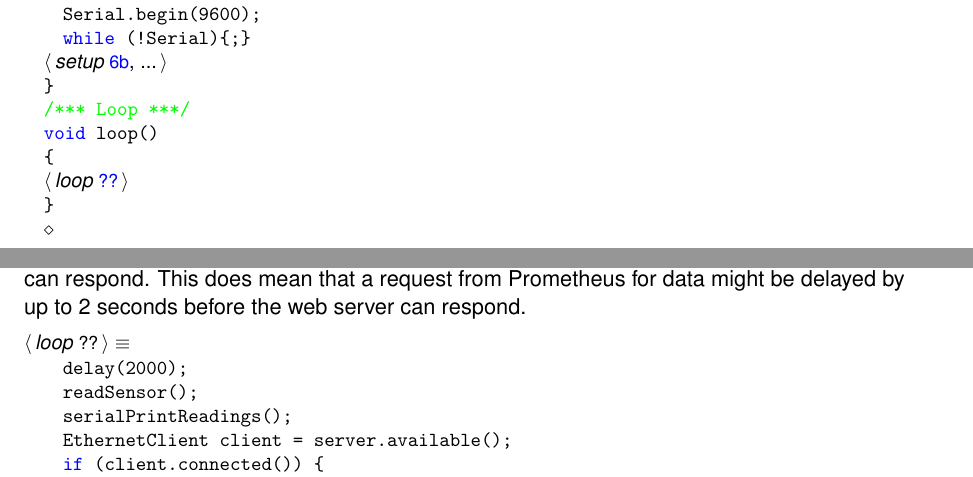
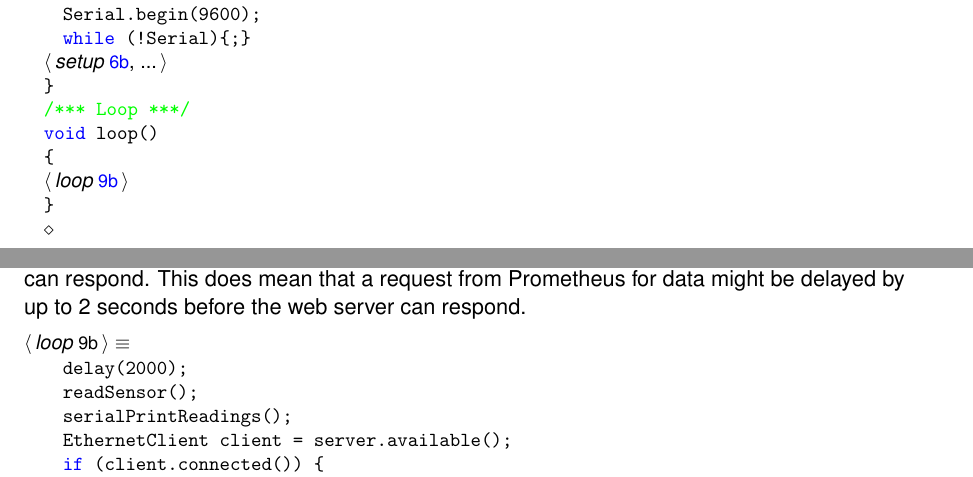
Before and after one commit to joejcollins/destiny-angel, a LaTeX document (docs/how-to-make.tex): two parts of pages 5 and 9 of 12, joined at a grey line, cut so that both start at the same text. Compiled offline with pdfLaTeX.

Commit message:
Typo and build notes

```diff
--- a/docs/how-to-make.tex
+++ b/docs/how-to-make.tex
@@ -178,7 +178,7 @@ when the reset button (red button near the USB socket) is pressed.
 \mbox{}\lstinline@/*** Loop ***/@\\
 \mbox{}\lstinline@void loop() @\\
 \mbox{}\lstinline@{@\\
-\mbox{}\lstinline@  @$\langle\,${\itshape loop}\ {\footnotesize \NWlink{nuweb??}{??}}\,$\rangle\,$\verb@@\\
+\mbox{}\lstinline@  @$\langle\,${\itshape loop}\ {\footnotesize \NWlink{nuweb9b}{9b}}\,$\rangle\,$\verb@@\\
 \mbox{}\lstinline@}@\\
 \mbox{}{\NWsep}
 \end{list}
@@ -539,7 +539,7 @@ before the web server can respond.
 
 \begin{flushleft} \small
 \begin{minipage}{\linewidth}\label{scrap13}\raggedright\small
-\NWtarget{nuweb??}{}$\langle\,${\itshape loop}\nobreak\ {\footnotesize{??}}$\,\rangle\equiv$
+\NWtarget{nuweb9b}{}$\langle\,${\itshape loop}\nobreak\ {\footnotesize{9b}}$\,\rangle\equiv$
 \vspace{-1ex}
 \begin{list}{}{\setlength{\leftmargin}{1em}} \item
 \mbox{}\lstinline@  delay(2000);@\\
```
Also changed, not shown: README.md, docs/how-to-make.pdf, docs/how-to-make.tex (2 more changed lines), 1 other file.
